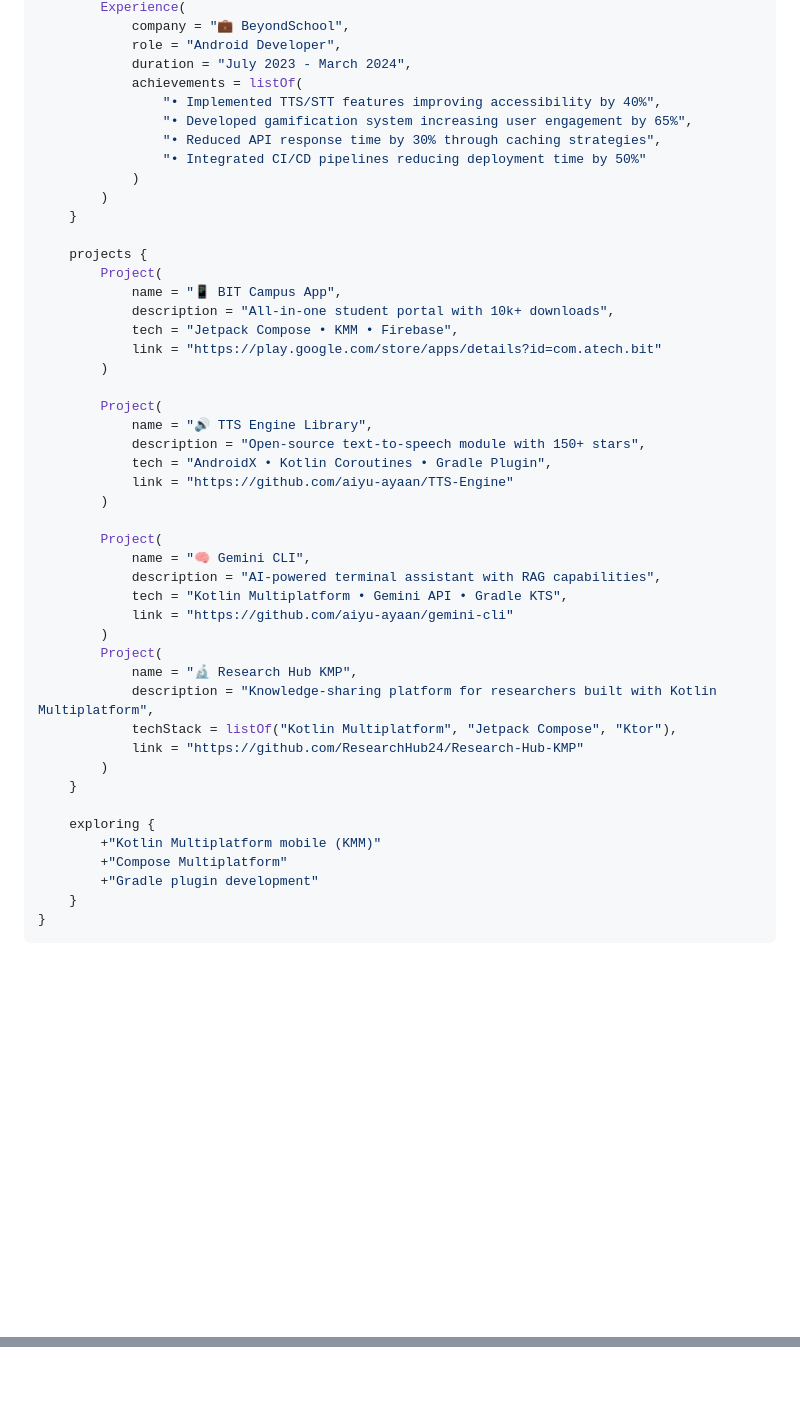
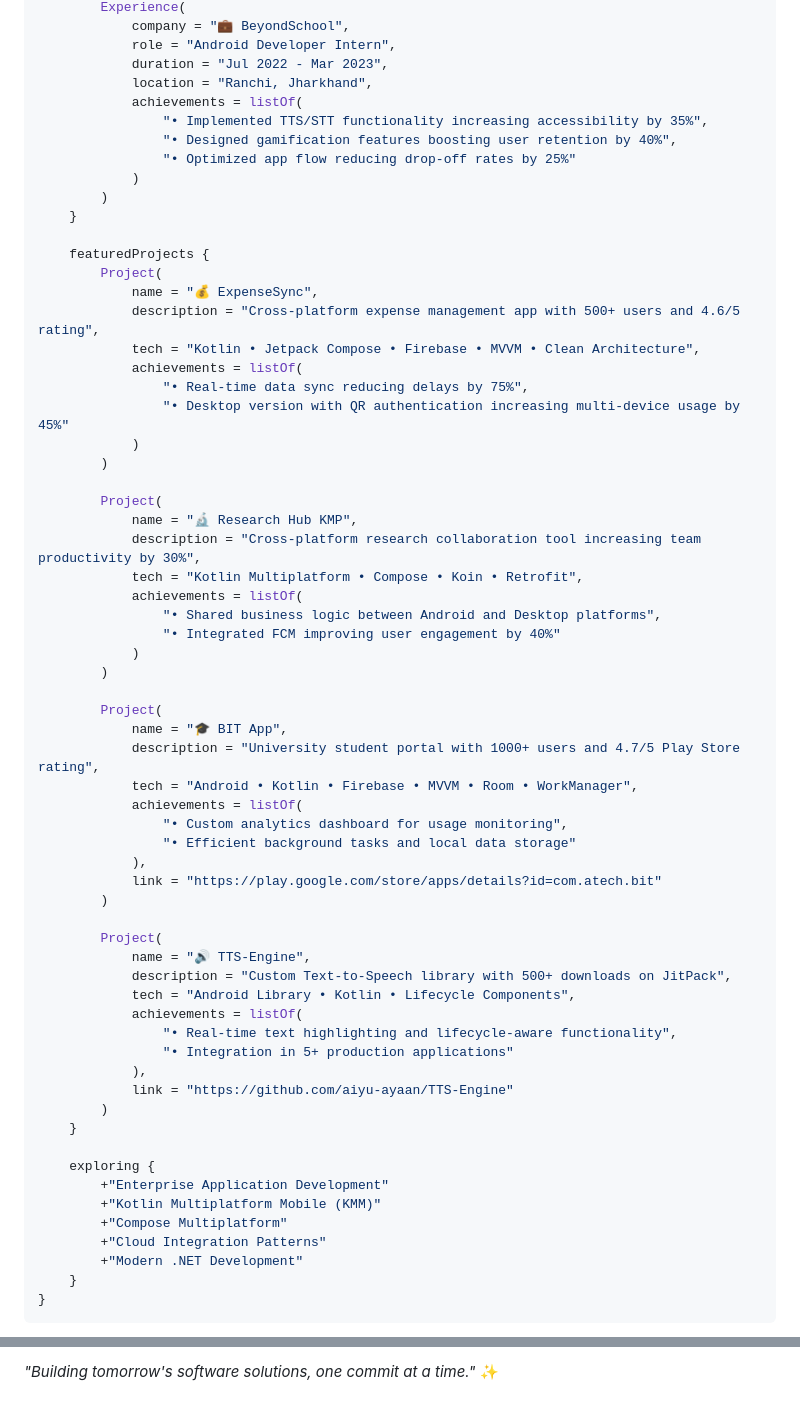
Before and after one commit to aiyu-ayaan/aiyu-ayaan, a Markdown page: README.md, 2 parts joined by grey strips. GitHub-like rendering; blank space fills up the shorter version.

````diff
--- a/README.md
+++ b/README.md
@@ -80,49 +95,66 @@ val ayaan = developer {
         Experience(
             company = "💼 BeyondSchool",
-            role = "Android Developer",
-            duration = "July 2023 - March 2024",
+            role = "Android Developer Intern",
+            duration = "Jul 2022 - Mar 2023",
+            location = "Ranchi, Jharkhand",
             achievements = listOf(
-                "• Implemented TTS/STT features improving accessibility by 40%",
-                "• Developed gamification system increasing user engagement by 65%",
-                "• Reduced API response time by 30% through caching strategies",
-                "• Integrated CI/CD pipelines reducing deployment time by 50%"
+                "• Implemented TTS/STT functionality increasing accessibility by 35%",
+                "• Designed gamification features boosting user retention by 40%",
+                "• Optimized app flow reducing drop-off rates by 25%"
             )
         )
     }
 
-    projects {
+    featuredProjects {
         Project(
-            name = "📱 BIT Campus App",
-            description = "All-in-one student portal with 10k+ downloads",
-            tech = "Jetpack Compose • KMM • Firebase",
+            name = "💰 ExpenseSync",
+            description = "Cross-platform expense management app with 500+ users and 4.6/5 rating",
+            tech = "Kotlin • Jetpack Compose • Firebase • MVVM • Clean Architecture",
+            achievements = listOf(
+                "• Real-time data sync reducing delays by 75%",
+                "• Desktop version with QR authentication increasing multi-device usage by 45%"
+            )
+        )
+
+        Project(
+            name = "🔬 Research Hub KMP",
+            description = "Cross-platform research collaboration tool increasing team productivity by 30%",
+            tech = "Kotlin Multiplatform • Compose • Koin • Retrofit",
+            achievements = listOf(
+                "• Shared business logic between Android and Desktop platforms",
+                "• Integrated FCM improving user engagement by 40%"
+            )
+        )
+
+        Project(
+            name = "🎓 BIT App",
+            description = "University student portal with 1000+ users and 4.7/5 Play Store rating",
+            tech = "Android • Kotlin • Firebase • MVVM • Room • WorkManager",
+            achievements = listOf(
+                "• Custom analytics dashboard for usage monitoring",
+                "• Efficient background tasks and local data storage"
+            ),
             link = "https://play.google.com/store/apps/details?id=com.atech.bit"
         )
 
         Project(
-            name = "🔊 TTS Engine Library",
-            description = "Open-source text-to-speech module with 150+ stars",
-            tech = "AndroidX • Kotlin Coroutines • Gradle Plugin",
+            name = "🔊 TTS-Engine",
+            description = "Custom Text-to-Speech library with 500+ downloads on JitPack",
+            tech = "Android Library • Kotlin • Lifecycle Components",
+            achievements = listOf(
+                "• Real-time text highlighting and lifecycle-aware functionality",
+                "• Integration in 5+ production applications"
+            ),
             link = "https://github.com/aiyu-ayaan/TTS-Engine"
-        )
-
-        Project(
-            name = "🧠 Gemini CLI",
-            description = "AI-powered terminal assistant with RAG capabilities",
-            tech = "Kotlin Multiplatform • Gemini API • Gradle KTS",
-            link = "https://github.com/aiyu-ayaan/gemini-cli"
-        )
-        Project(
-            name = "🔬 Research Hub KMP",
-            description = "Knowledge-sharing platform for researchers built with Kotlin Multiplatform",
-            techStack = listOf("Kotlin Multiplatform", "Jetpack Compose", "Ktor"),
-            link = "https://github.com/ResearchHub24/Research-Hub-KMP"
         )
     }
 
     exploring {
-        +"Kotlin Multiplatform mobile (KMM)"
+        +"Enterprise Application Development"
+        +"Kotlin Multiplatform Mobile (KMM)"
         +"Compose Multiplatform"
-        +"Gradle plugin development"
+        +"Cloud Integration Patterns"
+        +"Modern .NET Development"
     }
 }
 ```
@@ -132,0 +176 @@ val ayaan = developer {
+*"Building tomorrow's software solutions, one commit at a time."* ✨
````
Also changed, not shown: other parts of README.md (+58 -32 lines).
